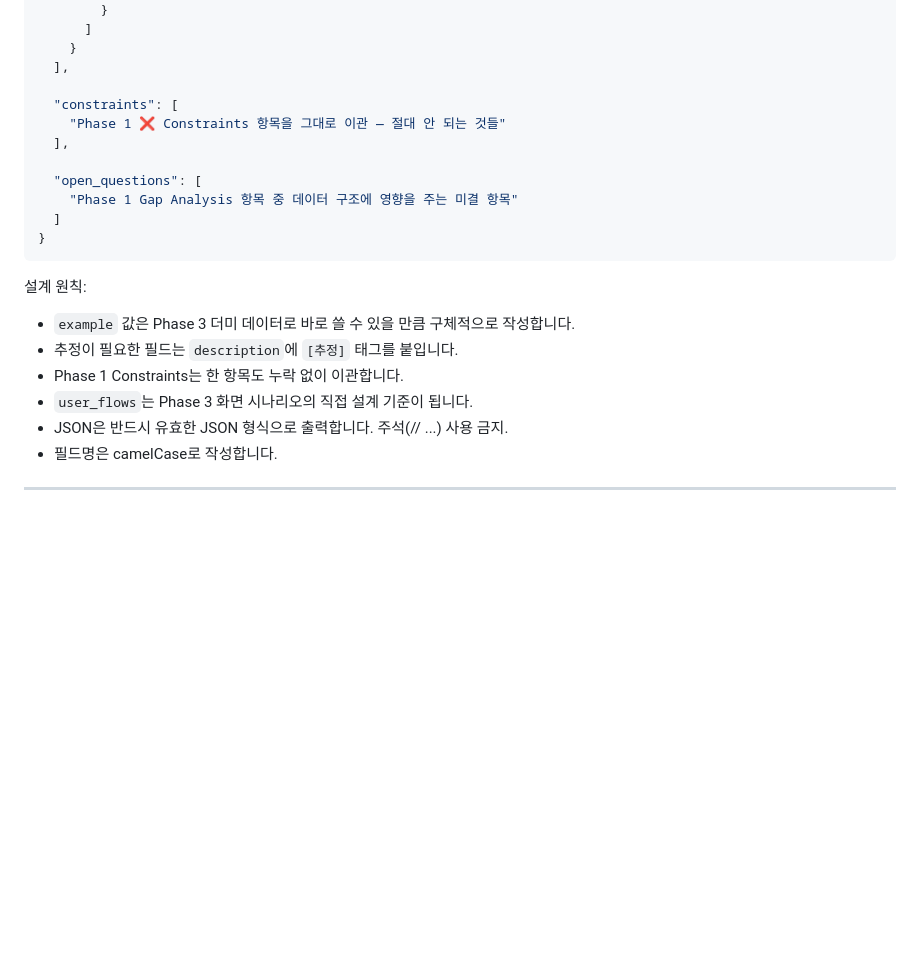
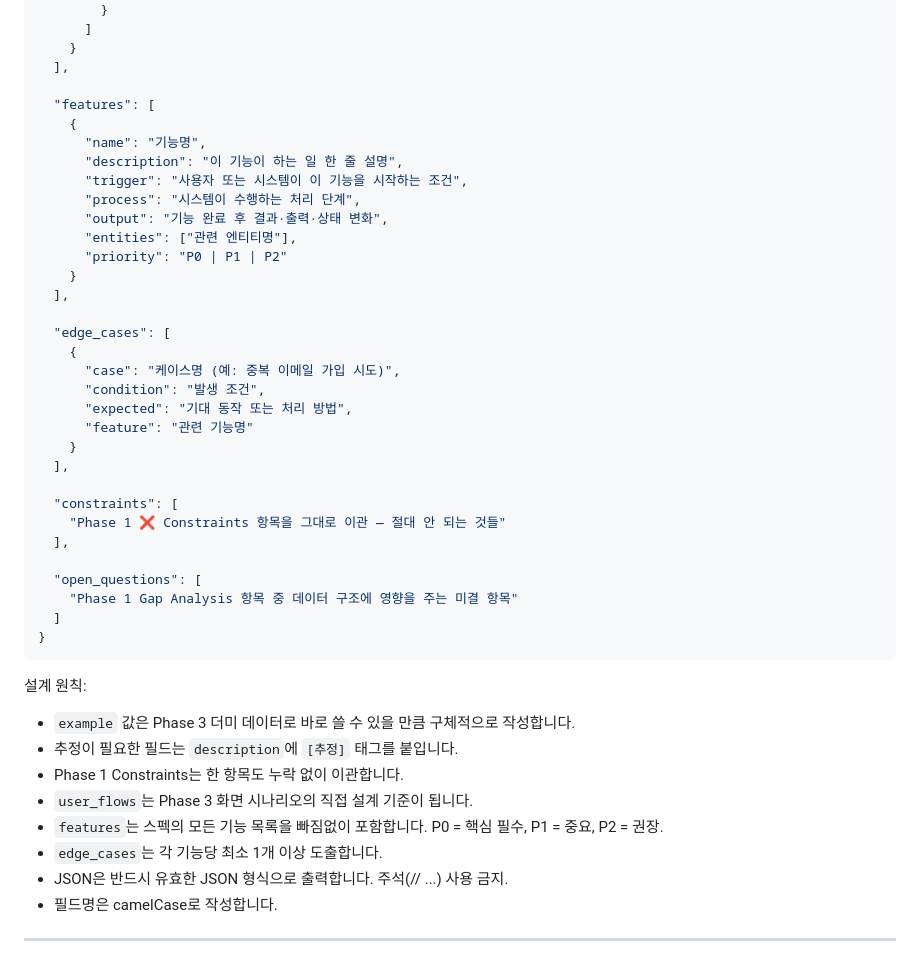
Before and after one commit to blovenee-sudo/Skillset, a Markdown page: skills/p2-schema.md, the part around one of its changes. Drawn GitHub-style; blank space fills up the shorter version.

```diff
--- a/skills/p2-schema.md
+++ b/skills/p2-schema.md
@@ -122,6 +124,27 @@ Phase 1(/spec) 문서 없이 진행합니다. 스펙 문서가 있다면 함께
     }
   ],
 
+  "features": [
+    {
+      "name": "기능명",
+      "description": "이 기능이 하는 일 한 줄 설명",
+      "trigger": "사용자 또는 시스템이 이 기능을 시작하는 조건",
+      "process": "시스템이 수행하는 처리 단계",
+      "output": "기능 완료 후 결과·출력·상태 변화",
+      "entities": ["관련 엔티티명"],
+      "priority": "P0 | P1 | P2"
+    }
+  ],
+
+  "edge_cases": [
+    {
+      "case": "케이스명 (예: 중복 이메일 가입 시도)",
+      "condition": "발생 조건",
+      "expected": "기대 동작 또는 처리 방법",
+      "feature": "관련 기능명"
+    }
+  ],
+
   "constraints": [
     "Phase 1 ❌ Constraints 항목을 그대로 이관 — 절대 안 되는 것들"
   ],
@@ -137,6 +160,8 @@ Phase 1(/spec) 문서 없이 진행합니다. 스펙 문서가 있다면 함께
 - 추정이 필요한 필드는 `description`에 `[추정]` 태그를 붙입니다.
 - Phase 1 Constraints는 한 항목도 누락 없이 이관합니다.
 - `user_flows`는 Phase 3 화면 시나리오의 직접 설계 기준이 됩니다.
+- `features`는 스펙의 모든 기능 목록을 빠짐없이 포함합니다. P0 = 핵심 필수, P1 = 중요, P2 = 권장.
+- `edge_cases`는 각 기능당 최소 1개 이상 도출합니다.
 - JSON은 반드시 유효한 JSON 형식으로 출력합니다. 주석(// ...) 사용 금지.
 - 필드명은 camelCase로 작성합니다.
 
```
Also changed, not shown: other parts of skills/p2-schema.md (+43 -4 lines), skills/qa-qa.md (+8 -3 lines).
